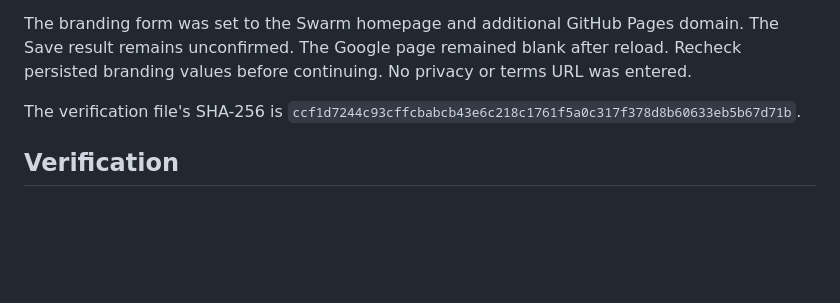
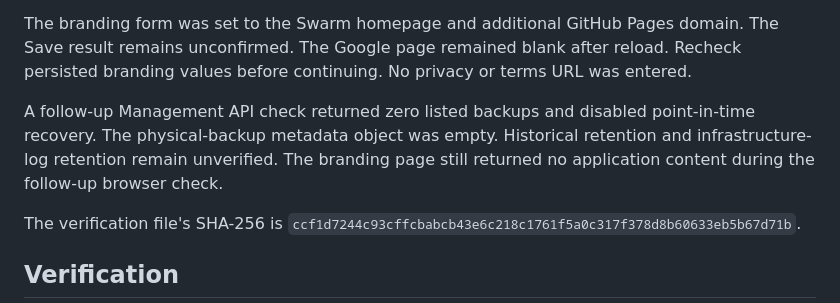
Before and after one commit to dbc00per1812/swarm, a Markdown page: plans/gmail-public-readiness.md, the part around the change. Drawn GitHub-style; blank space fills up the shorter version.

Commit message:
docs(gmail): record backup audit limits

```diff
--- a/plans/gmail-public-readiness.md
+++ b/plans/gmail-public-readiness.md
@@ -36,6 +36,12 @@ The branding form was set to the Swarm homepage and additional GitHub Pages
 domain. The Save result remains unconfirmed. The Google page remained blank
 after reload. Recheck persisted branding values before continuing. No privacy or
 terms URL was entered.
+
+A follow-up Management API check returned zero listed backups and disabled
+point-in-time recovery. The physical-backup metadata object was empty.
+Historical retention and infrastructure-log retention remain unverified. The
+branding page still returned no application content during the follow-up browser
+check.
 
 The verification file's SHA-256 is
 `ccf1d7244c93cffcbabcb43e6c218c1761f5a0c317f378d8b60633eb5b67d71b`.
```
Also changed, not shown: docs/integrations/google-gmail-oauth.md (+4 -0 lines).
